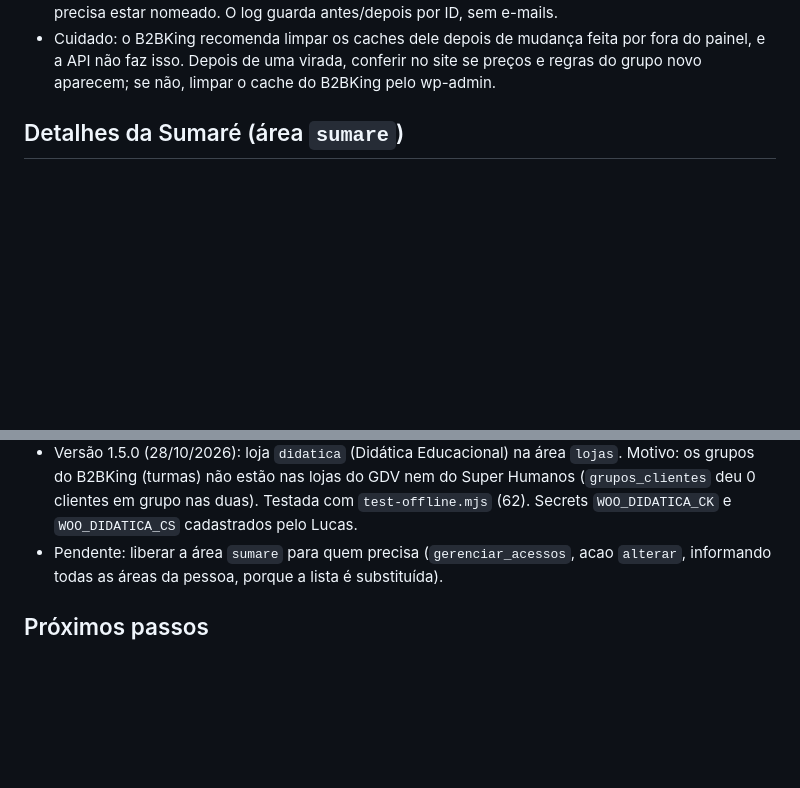
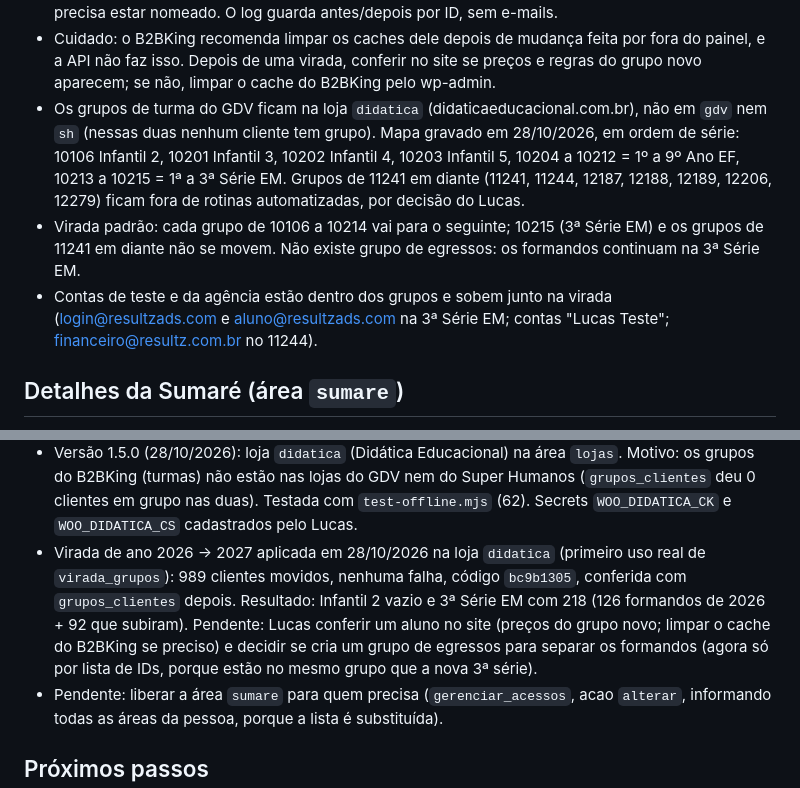
Before and after one commit to lucasddmoraes/mcp-resultz, a Markdown page: CLAUDE.md, 2 parts joined by grey strips. GitHub-like rendering; blank space fills up the shorter version.

Commit message:
CLAUDE.md: virada de ano 2026 -> 2027 aplicada na loja didatica
Co-Authored-By: Claude Opus 5.5 <noreply@anthropic.com>
Claude-Session: https://claude.ai/code/session_01FMrvXTXvKfHAzMfdyuVVx1

```diff
--- a/CLAUDE.md
+++ b/CLAUDE.md
@@ -113,6 +113,14 @@ inclusive `consultar_log` e `gerenciar_acessos`). Ferramentas acima do papel nem
 - Cuidado: o B2BKing recomenda limpar os caches dele depois de mudança feita por fora do painel, e a API não faz
   isso. Depois de uma virada, conferir no site se preços e regras do grupo novo aparecem; se não, limpar o cache do
   B2BKing pelo wp-admin.
+- Os grupos de turma do GDV ficam na loja `didatica` (didaticaeducacional.com.br), não em `gdv` nem `sh` (nessas duas
+  nenhum cliente tem grupo). Mapa gravado em 28/10/2026, em ordem de série: 10106 Infantil 2, 10201 Infantil 3, 10202
+  Infantil 4, 10203 Infantil 5, 10204 a 10212 = 1º a 9º Ano EF, 10213 a 10215 = 1ª a 3ª Série EM. Grupos de 11241 em
+  diante (11241, 11244, 12187, 12188, 12189, 12206, 12279) ficam fora de rotinas automatizadas, por decisão do Lucas.
+- Virada padrão: cada grupo de 10106 a 10214 vai para o seguinte; 10215 (3ª Série EM) e os grupos de 11241 em diante
+  não se movem. Não existe grupo de egressos: os formandos continuam na 3ª Série EM.
+- Contas de teste e da agência estão dentro dos grupos e sobem junto na virada (login@resultzads.com e
+  aluno@resultzads.com na 3ª Série EM; contas "Lucas Teste"; financeiro@resultz.com.br no 11244).
 
 ## Detalhes da Sumaré (área `sumare`)
 
@@ -215,6 +223,11 @@ Variables and Secrets). Nunca pedir que ele cole valores de segredo no chat nem
   não estão nas lojas do GDV nem do Super Humanos (`grupos_clientes` deu 0 clientes em grupo nas duas). Testada com
   `test-offline.mjs` (62). Secrets `WOO_DIDATICA_CK` e `WOO_DIDATICA_CS`
   cadastrados pelo Lucas.
+- Virada de ano 2026 -> 2027 aplicada em 28/10/2026 na loja `didatica` (primeiro uso real de `virada_grupos`): 989
+  clientes movidos, nenhuma falha, código `bc9b1305`, conferida com `grupos_clientes` depois. Resultado: Infantil 2
+  vazio e 3ª Série EM com 218 (126 formandos de 2026 + 92 que subiram). Pendente: Lucas conferir um aluno no site
+  (preços do grupo novo; limpar o cache do B2BKing se preciso) e decidir se cria um grupo de egressos para separar
+  os formandos (agora só por lista de IDs, porque estão no mesmo grupo que a nova 3ª série).
 - Pendente: liberar a área `sumare` para quem precisa (`gerenciar_acessos`, acao `alterar`, informando todas as
   áreas da pessoa, porque a lista é substituída).
 
```
